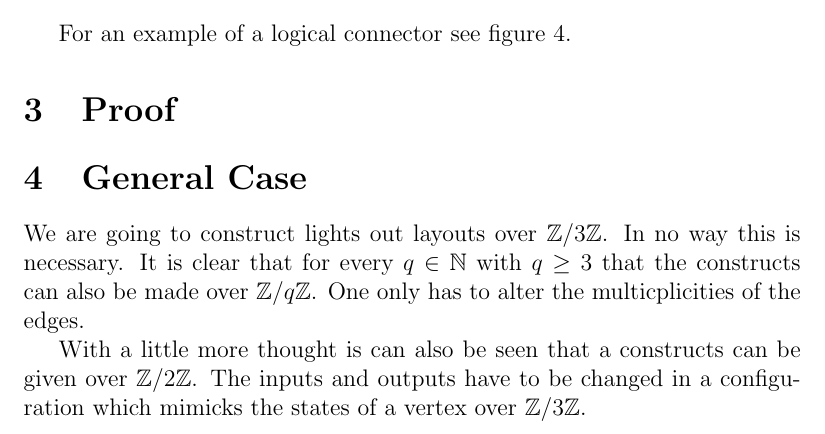
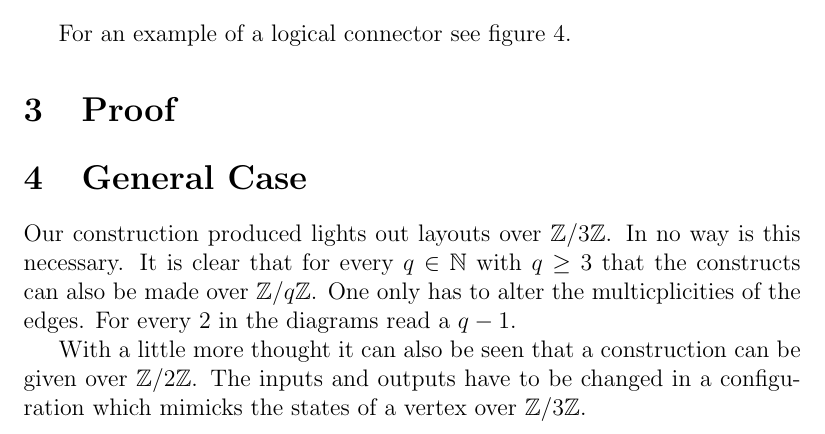
Before and after one commit to dvberkel/mathematics-articles, a LaTeX paper (articles/lightsout/np-complete/np-complete.tex, which reads articles/lightsout/np-complete/content/general.tex): part of page 4 of 4, cut so that both start at the same text. Compiled offline with pdfLaTeX.

Commit message:
Fixed typos and grammatical errors in the listed file.

```diff
--- a/articles/lightsout/np-complete/content/general.tex
+++ b/articles/lightsout/np-complete/content/general.tex
@@ -1,10 +1,11 @@
 \section{General Case}\label{section:general}
 
-We are going to construct lights out layouts over $\Z/3\Z$. In no way
-this is necessary. It is clear that for every $q\in\N$ with $q\ge 3$
+Our construction produced lights out layouts over $\Z/3\Z$. In no way
+is this necessary. It is clear that for every $q\in\N$ with $q\ge 3$
 that the constructs can also be made over $\Z/q\Z$. One only has to
-alter the multicplicities of the edges.
+alter the multicplicities of the edges. For every $2$ in the diagrams
+read a $q-1$.
 
-With a little more thought is can also be seen that a constructs can be
+With a little more thought it can also be seen that a construction can be
 given over $\Z/2\Z$. The inputs and outputs have to be changed in a
 configuration which mimicks the states of a vertex over $\Z/3\Z$.
```
